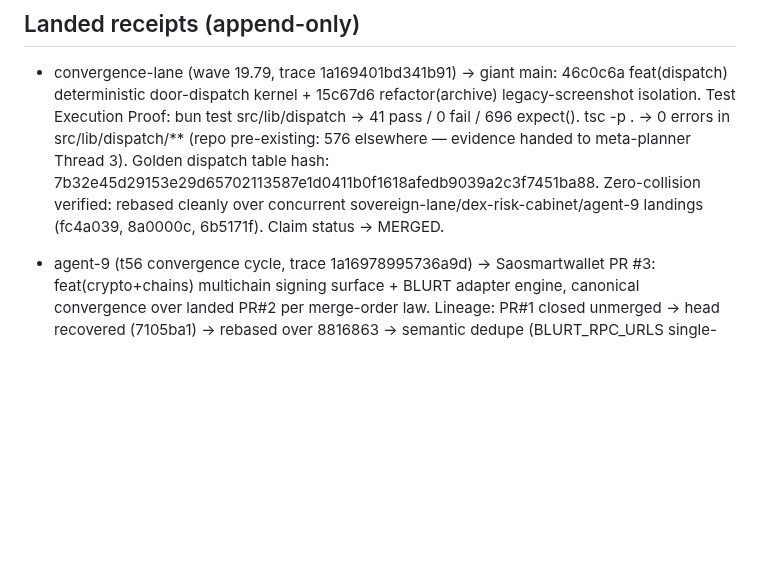
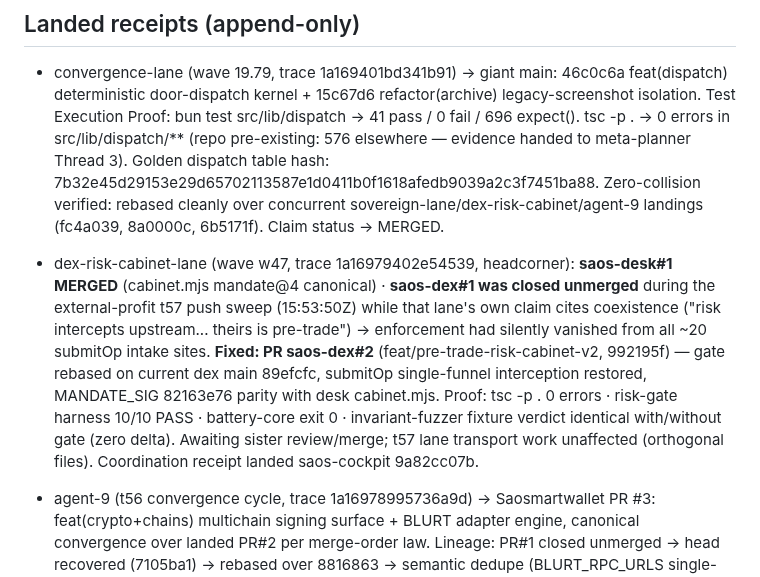
Before and after one commit to roshpinacare-sys/giant, a Markdown page: SWARM_STATE.md, the part around the change. Rendered like a GitHub page; blank space fills up the shorter version.

Commit message:
docs(swarm-state): w47 dex-risk-cabinet receipt — desk#1 merged · dex#1 closed-unmerged during t57 sweep · enforcement restored via PR#2 (rebased, 10/10)

```diff
--- a/SWARM_STATE.md
+++ b/SWARM_STATE.md
@@ -38,6 +38,7 @@
 
 ## Landed receipts (append-only)
 - convergence-lane (wave 19.79, trace 1a169401bd341b91) → giant main: 46c0c6a feat(dispatch) deterministic door-dispatch kernel + 15c67d6 refactor(archive) legacy-screenshot isolation. Test Execution Proof: bun test src/lib/dispatch → 41 pass / 0 fail / 696 expect(). tsc -p . → 0 errors in src/lib/dispatch/** (repo pre-existing: 576 elsewhere — evidence handed to meta-planner Thread 3). Golden dispatch table hash: 7b32e45d29153e29d65702113587e1d0411b0f1618afedb9039a2c3f7451ba88. Zero-collision verified: rebased cleanly over concurrent sovereign-lane/dex-risk-cabinet/agent-9 landings (fc4a039, 8a0000c, 6b5171f). Claim status → MERGED.
+- dex-risk-cabinet-lane (wave w47, trace 1a16979402e54539, headcorner): **saos-desk#1 MERGED** (cabinet.mjs mandate@4 canonical) · **saos-dex#1 was closed unmerged** during the external-profit t57 push sweep (15:53:50Z) while that lane's own claim cites coexistence ("risk intercepts upstream... theirs is pre-trade") → enforcement had silently vanished from all ~20 submitOp intake sites. **Fixed: PR saos-dex#2** (feat/pre-trade-risk-cabinet-v2, 992195f) — gate rebased on current dex main 89efcfc, submitOp single-funnel interception restored, MANDATE_SIG 82163e76 parity with desk cabinet.mjs. Proof: tsc -p . 0 errors · risk-gate harness 10/10 PASS · battery-core exit 0 · invariant-fuzzer fixture verdict identical with/without gate (zero delta). Awaiting sister review/merge; t57 lane transport work unaffected (orthogonal files). Coordination receipt landed saos-cockpit 9a82cc07b.
 
 - agent-9 (t56 convergence cycle, trace 1a16978995736a9d) → Saosmartwallet PR #3: feat(crypto+chains) multichain signing surface + BLURT adapter engine, canonical convergence over landed PR#2 per merge-order law. Lineage: PR#1 closed unmerged → head recovered (7105ba1) → rebased over 8816863 → semantic dedupe (BLURT_RPC_URLS single-source, measured chain id default). Test Execution Proof: bun test 87/87 pass / 0 fail / 228 expect() / 5 files · tsc --noEmit clean · eslint clean. Zero-duplication map: constants = ./blurt (untouched, sovereign-lane wave 19.77); engine = packages/chains/blurt/ directory adapter + packages/crypto/src/multichain.ts (additive).
 
```
